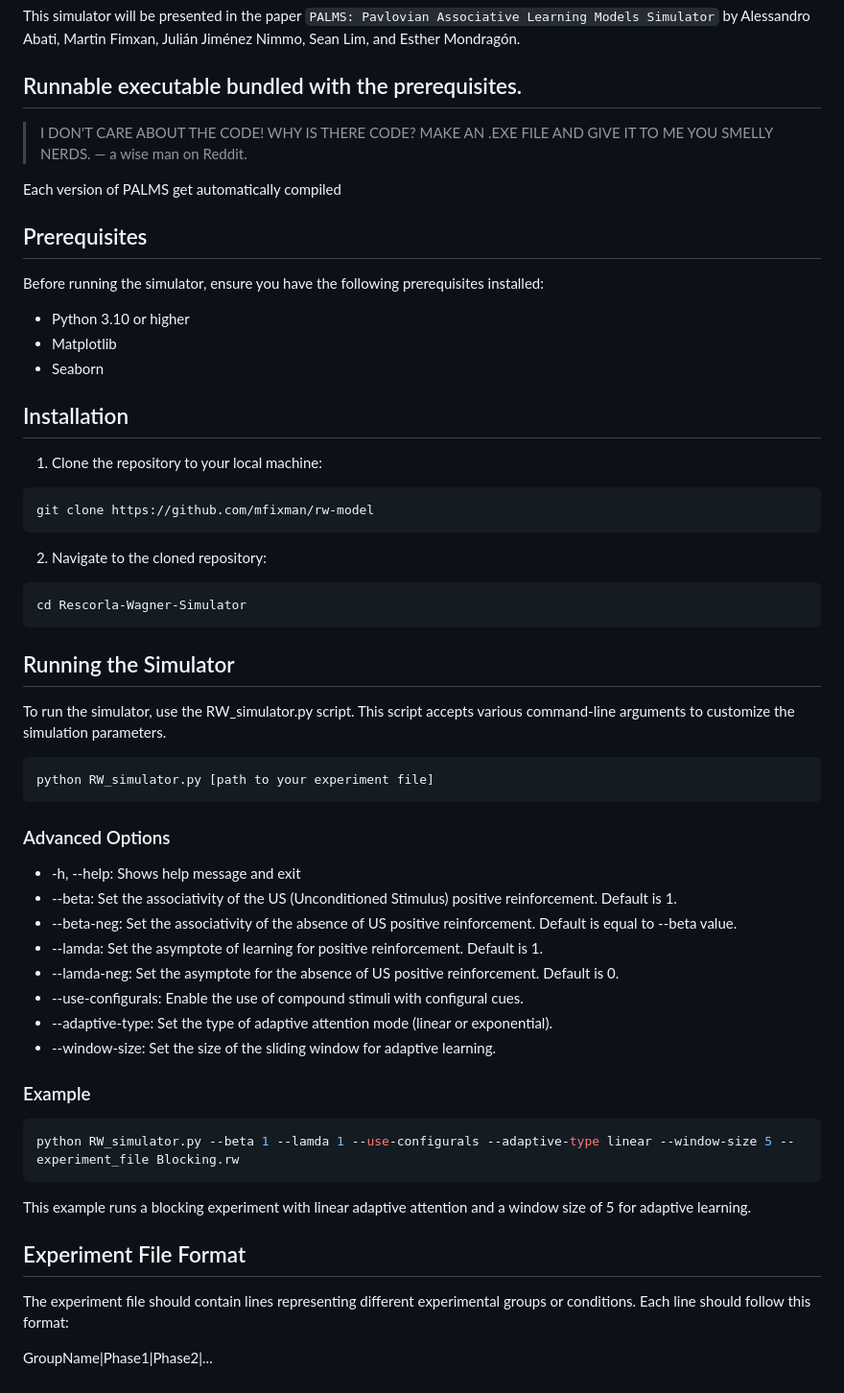
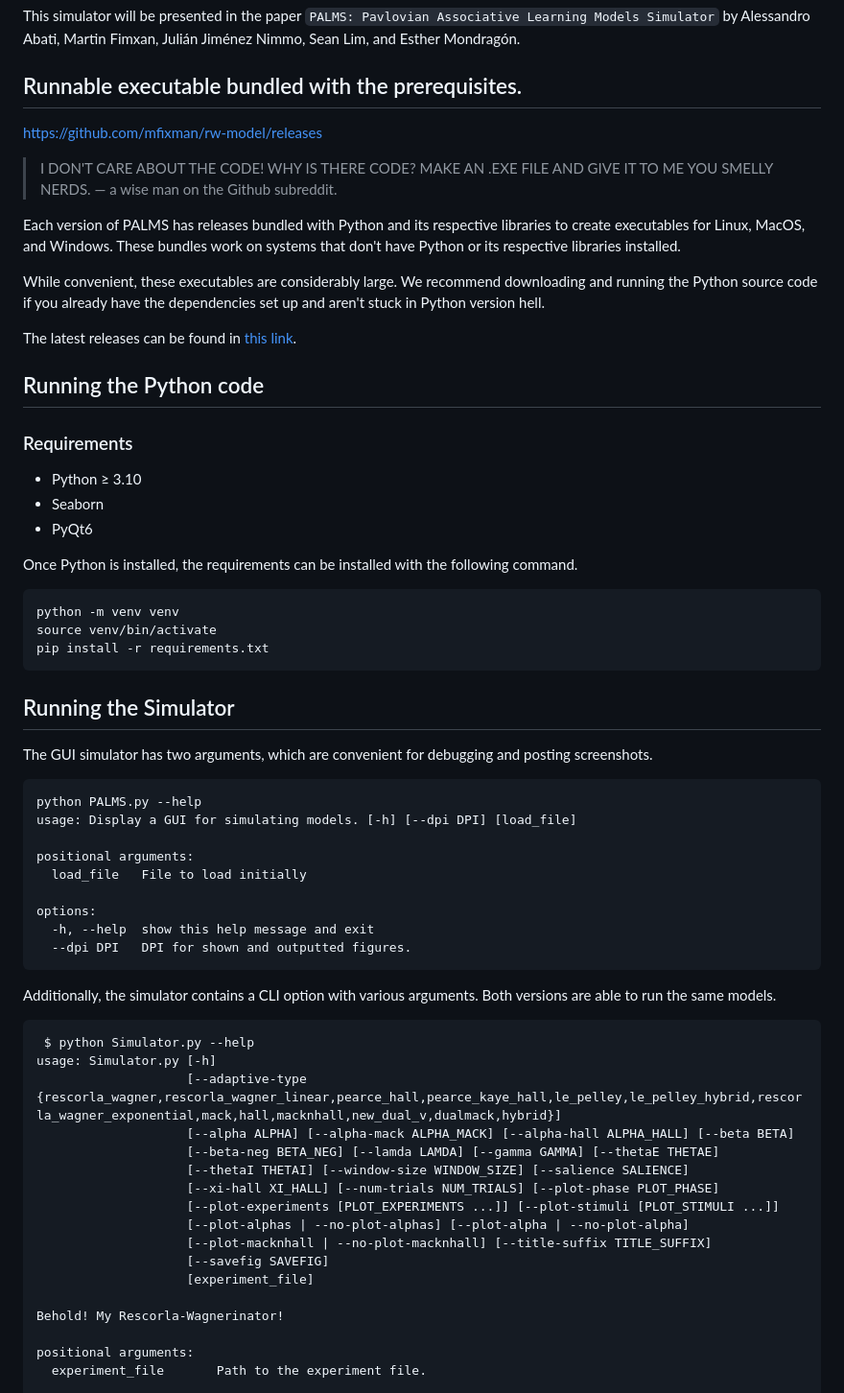
Before and after one commit to cal-r/PALMS-Simulator, a Markdown page: README.md, the part around the change printed below. Shown: that part at 96% size. Drawn GitHub-style.

````diff
--- a/README.md
+++ b/README.md
@@ -6,59 +6,66 @@ This simulator will be presented in the paper ``PALMS: Pavlovian Associative Lea
 
 ## Runnable executable bundled with the prerequisites.
 
+https://github.com/mfixman/rw-model/releases
+
 > I DON'T CARE ABOUT THE CODE! WHY IS THERE CODE? MAKE AN .EXE FILE AND GIVE IT TO ME YOU SMELLY NERDS.
-— a wise man on Reddit.
+— a wise man on the Github subreddit.
 
-Each version of PALMS get automatically compiled
+Each version of PALMS has releases bundled with Python and its respective libraries to create executables for Linux, MacOS, and Windows. These bundles work on systems that don't have Python or its respective libraries installed.
 
-## Prerequisites
+While convenient, these executables are considerably large. We recommend downloading and running the Python source code if you already have the dependencies set up and aren't stuck in Python version hell.
 
-Before running the simulator, ensure you have the following prerequisites installed:
+The latest releases can be found in [this link](https://github.com/mfixman/rw-model/releases).
 
-- Python 3.10 or higher
-- Matplotlib
+## Running the Python code
+
+### Requirements
+
+- Python ≥ 3.10
 - Seaborn
+- PyQt6
 
-## Installation
-
-1. Clone the repository to your local machine:
-
-```bash
-git clone https://github.com/mfixman/rw-model
+Once Python is installed, the requirements can be installed with the following command.
 ```
-
-2. Navigate to the cloned repository:
-
-```bash
-cd Rescorla-Wagner-Simulator
+python -m venv venv
+source venv/bin/activate
+pip install -r requirements.txt
 ```
 
 ## Running the Simulator
 
-To run the simulator, use the RW_simulator.py script. This script accepts various command-line arguments to customize the simulation parameters.
+The GUI simulator has two arguments, which are convenient for debugging and posting screenshots.
 
-```bash
-python RW_simulator.py [path to your experiment file]
+```
+python PALMS.py --help
+usage: Display a GUI for simulating models. [-h] [--dpi DPI] [load_file]
+
+positional arguments:
+  load_file   File to load initially
+
+options:
+  -h, --help  show this help message and exit
+  --dpi DPI   DPI for shown and outputted figures.
 ```
 
-### Advanced Options
-- -h, --help: Shows help message and exit
-- --beta: Set the associativity of the US (Unconditioned Stimulus) positive reinforcement. Default is 1.
-- --beta-neg: Set the associativity of the absence of US positive reinforcement. Default is equal to --beta value.
-- --lamda: Set the asymptote of learning for positive reinforcement. Default is 1.
-- --lamda-neg: Set the asymptote for the absence of US positive reinforcement. Default is 0.
-- --use-configurals: Enable the use of compound stimuli with configural cues.
-- --adaptive-type: Set the type of adaptive attention mode (linear or exponential).
-- --window-size: Set the size of the sliding window for adaptive learning.
+Additionally, the simulator contains a CLI option with various arguments. Both versions are able to run the same models.
 
-### Example
-```bash
-python RW_simulator.py --beta 1 --lamda 1 --use-configurals --adaptive-type linear --window-size 5 --experiment_file Blocking.rw
 ```
-This example runs a blocking experiment with linear adaptive attention and a window size of 5 for adaptive learning.
+ $ python Simulator.py --help
+usage: Simulator.py [-h]
+                    [--adaptive-type {rescorla_wagner,rescorla_wagner_linear,pearce_hall,pearce_kaye_hall,le_pelley,le_pelley_hybrid,rescorla_wagner_exponential,mack,hall,macknhall,new_dual_v,dualmack,hybrid}]
+                    [--alpha ALPHA] [--alpha-mack ALPHA_MACK] [--alpha-hall ALPHA_HALL] [--beta BETA]
+                    [--beta-neg BETA_NEG] [--lamda LAMDA] [--gamma GAMMA] [--thetaE THETAE]
+                    [--thetaI THETAI] [--window-size WINDOW_SIZE] [--salience SALIENCE]
+                    [--xi-hall XI_HALL] [--num-trials NUM_TRIALS] [--plot-phase PLOT_PHASE]
+                    [--plot-experiments [PLOT_EXPERIMENTS ...]] [--plot-stimuli [PLOT_STIMULI ...]]
+                    [--plot-alphas | --no-plot-alphas] [--plot-alpha | --no-plot-alpha]
+                    [--plot-macknhall | --no-plot-macknhall] [--title-suffix TITLE_SUFFIX]
+                    [--savefig SAVEFIG]
+                    [experiment_file]
 
-## Experiment File Format
-The experiment file should contain lines representing different experimental groups or conditions. Each line should follow this format:
+Behold! My Rescorla-Wagnerinator!
 
-GroupName|Phase1|Phase2|...
+positional arguments:
+  experiment_file       Path to the experiment file.
 
````
Also changed, not shown: other parts of README.md (+77 -11 lines).
